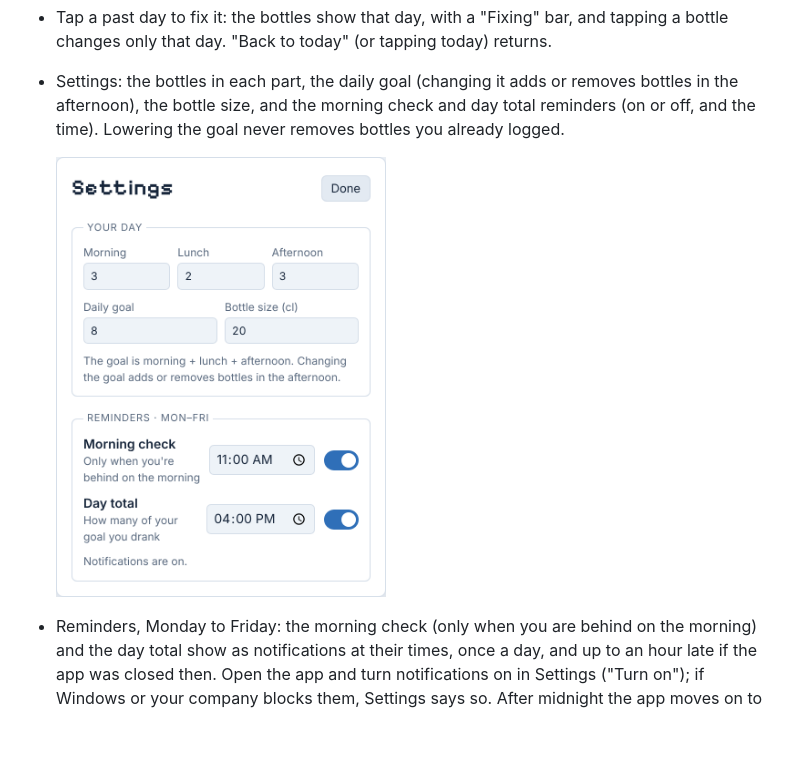
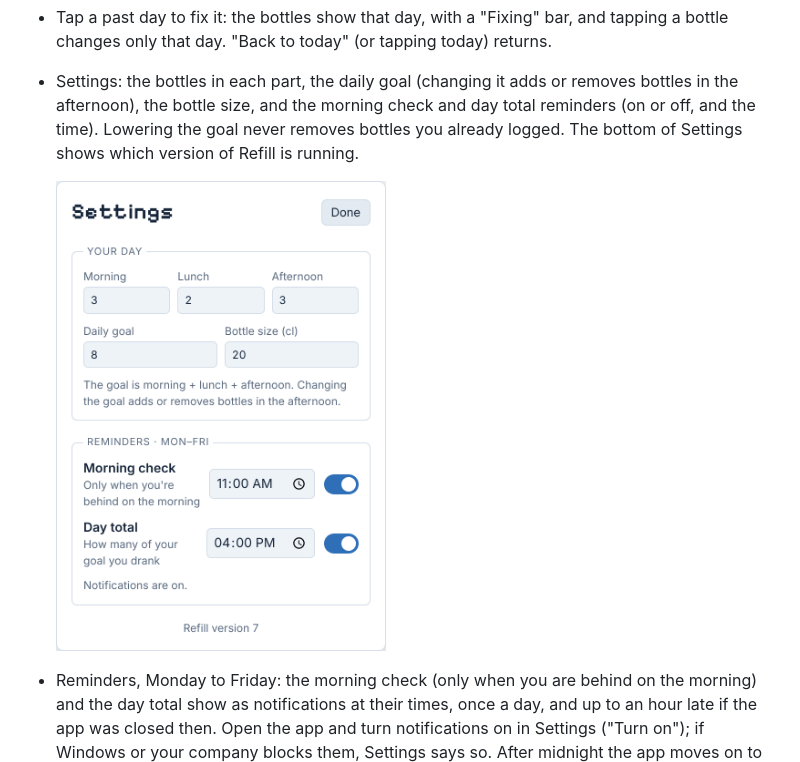
Before and after one commit to SophieDC98/refill, a Markdown page: README.md, the part around the change. GitHub-like rendering; pictures changed too: docs/images/settings.png; blank space fills up the shorter version.

```diff
--- a/README.md
+++ b/README.md
@@ -36,7 +36,8 @@ nothing is fetched from other sites.
 - Settings: the bottles in each part, the daily goal (changing it adds or
   removes bottles in the afternoon), the bottle size, and the morning check and
   day total reminders (on or off, and the time). Lowering the goal never
-  removes bottles you already logged.
+  removes bottles you already logged. The bottom of Settings shows which
+  version of Refill is running.
 
   <img src="docs/images/settings.png" width="330" alt="Settings: bottles per part, daily goal, bottle size, and the two reminders with their times and switches">
 - Reminders, Monday to Friday: the morning check (only when you are behind on
```
Also changed, not shown: docs/adr/platform.md (+4 -2 lines), 6 other files.
